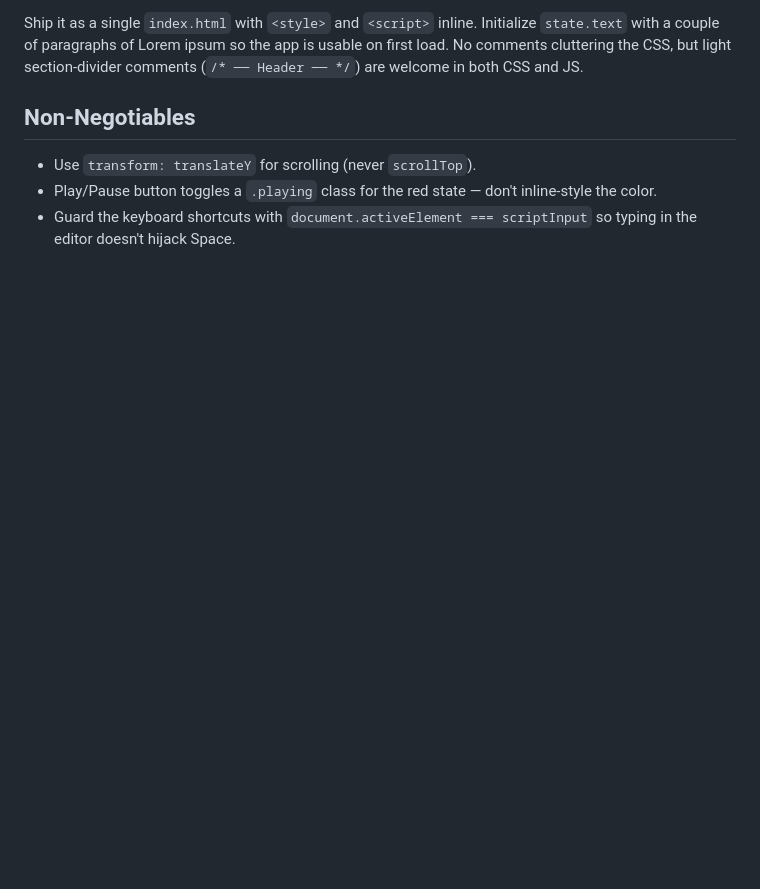
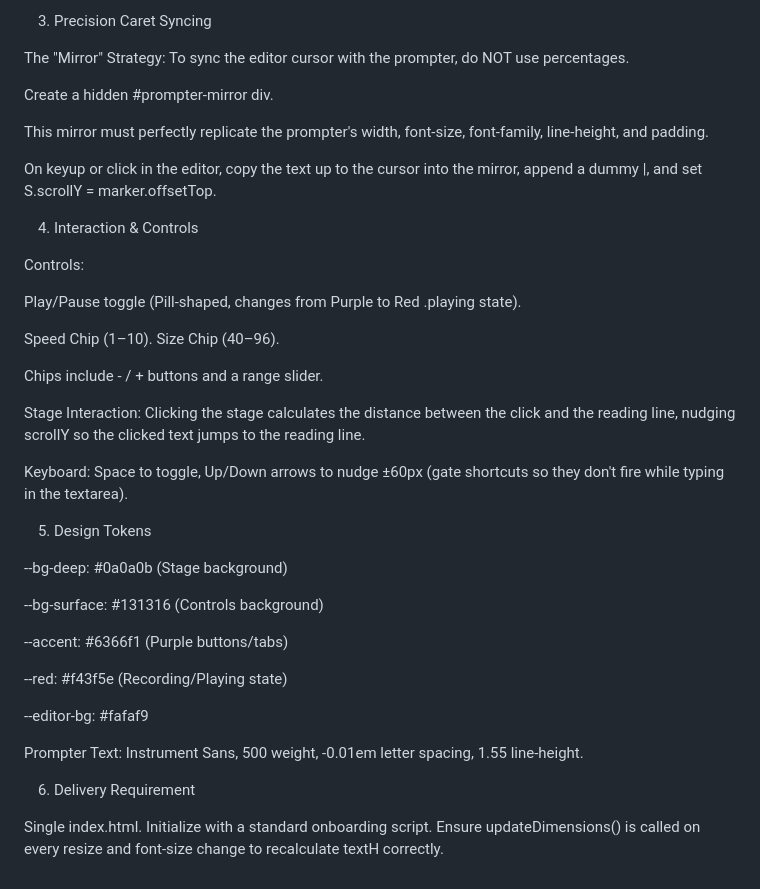
Before and after one commit to franklinparkllc/fp-scroller, a Markdown page: scroller-prompt.md, the part around one of its changes. GitHub-like rendering; blank space fills up the shorter version.

```diff
--- a/scroller-prompt.md
+++ b/scroller-prompt.md
@@ -59,8 +34,42 @@ CSS custom properties on `:root`:
 
-Ship it as a single `index.html` with `<style>` and `<script>` inline. Initialize `state.text` with a couple of paragraphs of Lorem ipsum so the app is usable on first load. No comments cluttering the CSS, but light section-divider comments (`/* ── Header ── */`) are welcome in both CSS and JS.
+3. Precision Caret Syncing
 
-## Non-Negotiables
+The "Mirror" Strategy: To sync the editor cursor with the prompter, do NOT use percentages.
 
-- Use `transform: translateY` for scrolling (never `scrollTop`).
-- Play/Pause button toggles a `.playing` class for the red state — don't inline-style the color.
-- Guard the keyboard shortcuts with `document.activeElement === scriptInput` so typing in the editor doesn't hijack Space.
+Create a hidden #prompter-mirror div.
+
+This mirror must perfectly replicate the prompter's width, font-size, font-family, line-height, and padding.
+
+On keyup or click in the editor, copy the text up to the cursor into the mirror, append a dummy <span>|</span>, and set S.scrollY = marker.offsetTop.
+
+4. Interaction & Controls
+
+Controls:
+
+Play/Pause toggle (Pill-shaped, changes from Purple to Red .playing state).
+
+Speed Chip (1–10). Size Chip (40–96).
+
+Chips include - / + buttons and a range slider.
+
+Stage Interaction: Clicking the stage calculates the distance between the click and the reading line, nudging scrollY so the clicked text jumps to the reading line.
+
+Keyboard: Space to toggle, Up/Down arrows to nudge ±60px (gate shortcuts so they don't fire while typing in the textarea).
+
+5. Design Tokens
+
+--bg-deep: #0a0a0b (Stage background)
+
+--bg-surface: #131316 (Controls background)
+
+--accent: #6366f1 (Purple buttons/tabs)
+
+--red: #f43f5e (Recording/Playing state)
+
+--editor-bg: #fafaf9
+
+Prompter Text: Instrument Sans, 500 weight, -0.01em letter spacing, 1.55 line-height.
+
+6. Delivery Requirement
+
+Single index.html. Initialize with a standard onboarding script. Ensure updateDimensions() is called on every resize and font-size change to recalculate textH correctly.
```
Also changed, not shown: other parts of scroller-prompt.md (+17 -42 lines).
